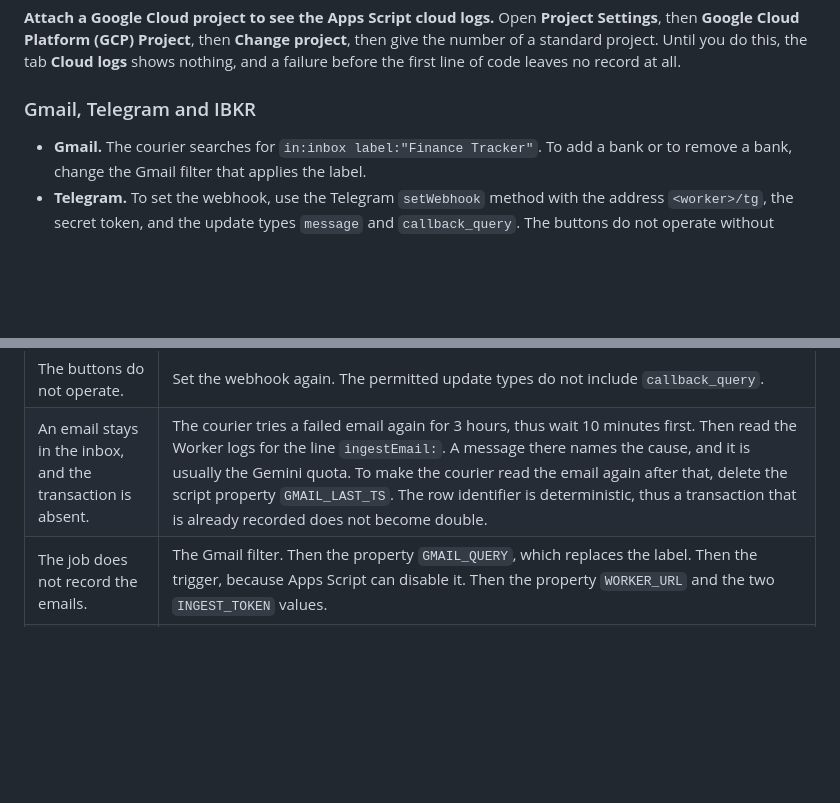
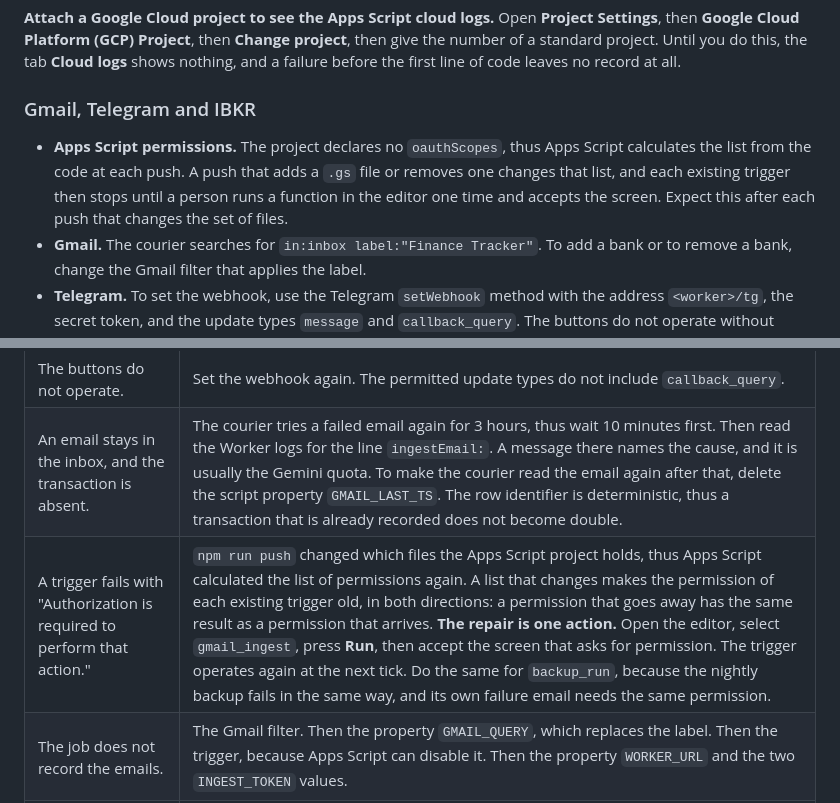
Before and after one commit to akaNiknok/FinanceTracker, a Markdown page: README.md, 2 parts joined by grey strips. GitHub-like rendering; blank space fills up the shorter version.

Commit message:
Record why a push knocks out the Apps Script triggers
A push that adds or removes a .gs file changes the list of permissions that
Apps Script calculates, because the project pins no oauthScopes. The old
grant then stops each trigger with "Authorization is required to perform that
action". Today's push carried the deletion of Export.gs, whose DriveApp call
was the only user of the Drive permission, so the list became shorter and
gmail_ingest failed at 20:26.

The repair is one action: run a function in the editor and accept the screen.
README gets a fault-isolation row and a note beside the Gmail settings.
MEMORY records both this and the silent 11-day push outage that led to it.

```diff
--- a/README.md
+++ b/README.md
@@ -190,6 +190,7 @@ Cloudflare does not do a job again after a failure. Thus each job sends a Telegr
 
 ### Gmail, Telegram and IBKR
 
+- **Apps Script permissions.** The project declares no `oauthScopes`, thus Apps Script calculates the list from the code at each push. A push that adds a `.gs` file or removes one changes that list, and each existing trigger then stops until a person runs a function in the editor one time and accepts the screen. Expect this after each push that changes the set of files.
 - **Gmail.** The courier searches for `in:inbox label:"Finance Tracker"`. To add a bank or to remove a bank, change the Gmail filter that applies the label.
 - **Telegram.** To set the webhook, use the Telegram `setWebhook` method with the address `<worker>/tg`, the secret token, and the update types `message` and `callback_query`. The buttons do not operate without `callback_query`.
 - **IBKR.** In Client Portal, make a Flex Query that has the Open Positions section with the fields Symbol, Position, Mark Price and Currency. Enable the Flex Web Service, then make a token with the maximum validity.
@@ -278,6 +279,7 @@ The code and the database do not go back together. Undo the code first.
 | The error "Wrong response from the webhook: 302". | The webhook address. It must be the Worker address, and it must end with `/tg`. |
 | The buttons do not operate. | Set the webhook again. The permitted update types do not include `callback_query`. |
 | An email stays in the inbox, and the transaction is absent. | The courier tries a failed email again for 3 hours, thus wait 10 minutes first. Then read the Worker logs for the line `ingestEmail:`. A message there names the cause, and it is usually the Gemini quota. To make the courier read the email again after that, delete the script property `GMAIL_LAST_TS`. The row identifier is deterministic, thus a transaction that is already recorded does not become double. |
+| A trigger fails with "Authorization is required to perform that action." | `npm run push` changed which files the Apps Script project holds, thus Apps Script calculated the list of permissions again. A list that changes makes the permission of each existing trigger old, in both directions: a permission that goes away has the same result as a permission that arrives. **The repair is one action.** Open the editor, select `gmail_ingest`, press **Run**, then accept the screen that asks for permission. The trigger operates again at the next tick. Do the same for `backup_run`, because the nightly backup fails in the same way, and its own failure email needs the same permission. |
 | The job does not record the emails. | The Gmail filter. Then the property `GMAIL_QUERY`, which replaces the label. Then the trigger, because Apps Script can disable it. Then the property `WORKER_URL` and the two `INGEST_TOKEN` values. |
 | The staging deploy fails. | The value `database_id` in the `[[env.staging.d1_databases]]` block of `worker/wrangler.toml`. A new checkout has a placeholder there. Make the database with `npx wrangler d1 create financetracker-staging --location=apac`, then write the id into the file. |
 | The pull request does not merge. | The CI check on the pull request. Read the log of the failed job. The `main` branch accepts no merge before the check is green. |
```
Also changed, not shown: MEMORY.md (+1 -0 lines).
